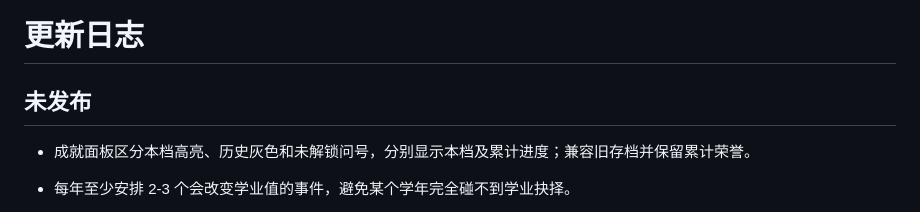
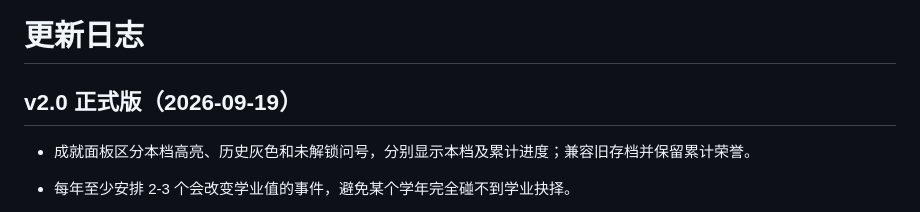
Before and after one commit to AndyWyy/HUSTCup-campus-football-simulator, a Markdown page: CHANGELOG.md, the part around the change. GitHub-like rendering.

```diff
--- a/CHANGELOG.md
+++ b/CHANGELOG.md
@@ -1,6 +1,6 @@
 # 更新日志
 
-## 未发布
+## v2.0 正式版（2026-09-19）
 
 - 成就面板区分本档高亮、历史灰色和未解锁问号，分别显示本档及累计进度；兼容旧存档并保留累计荣誉。
 
```
